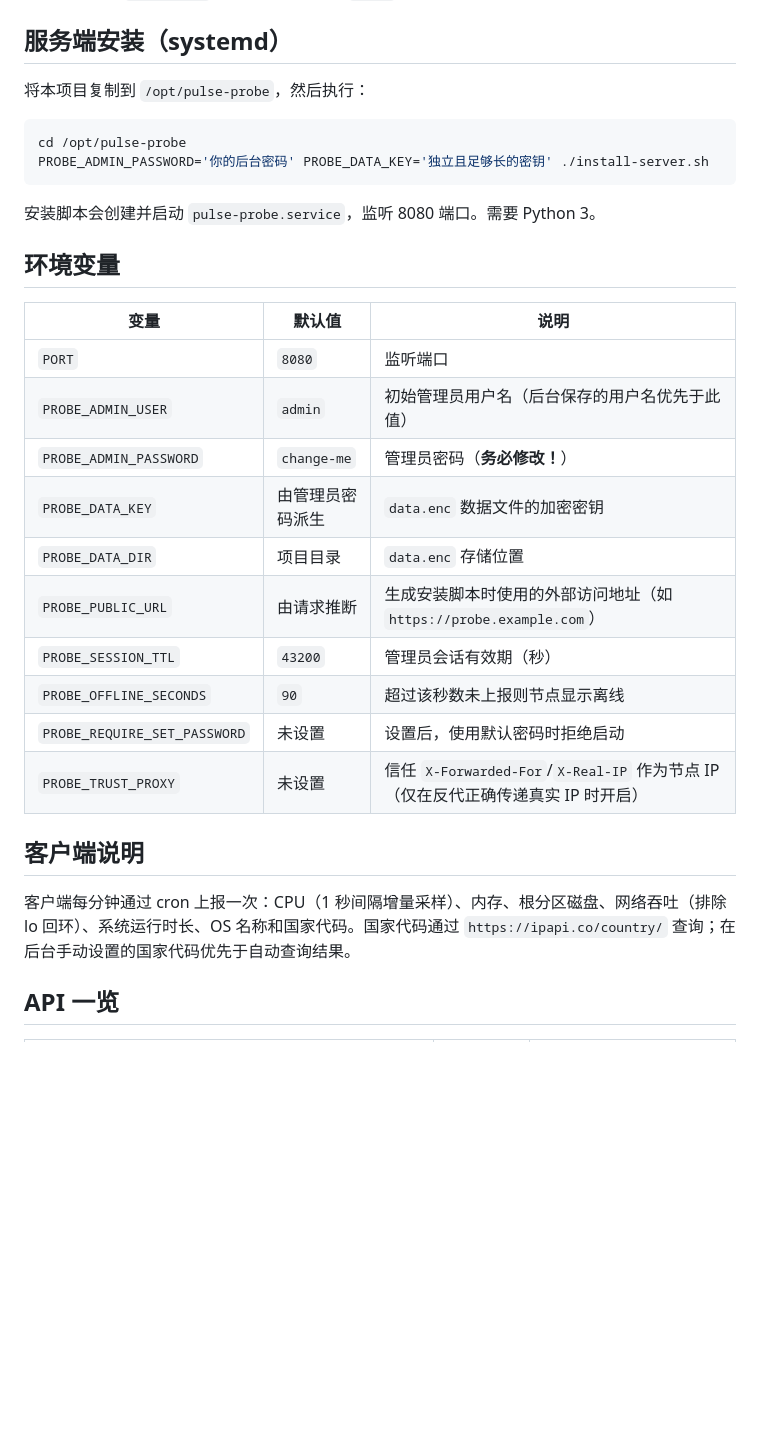
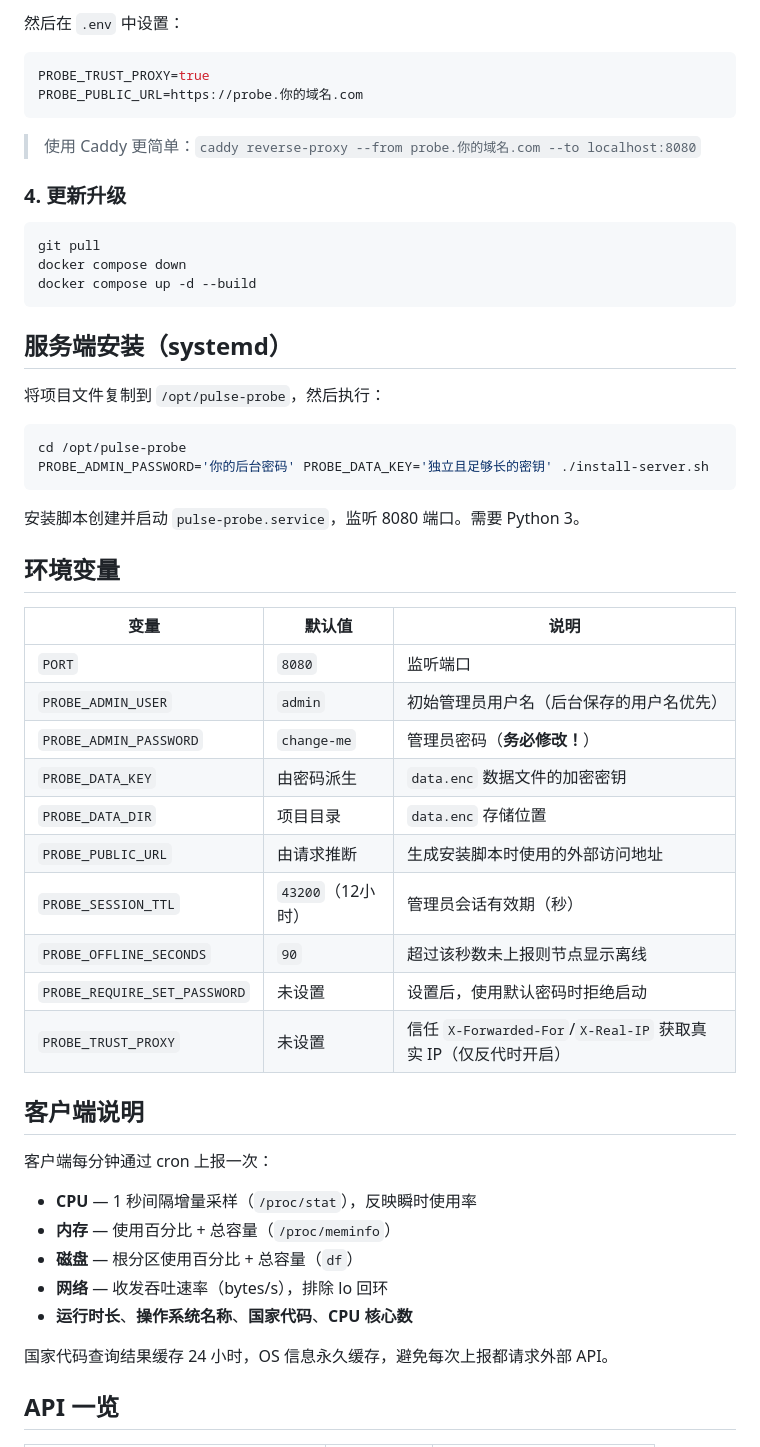
Before and after one commit to chinachat/Pulse-Linux-Probe, a Markdown page: README.zh-CN.md, the part around one of its changes. Drawn GitHub-style; blank space fills up the shorter version.

````diff
--- a/README.zh-CN.md
+++ b/README.zh-CN.md
@@ -31,32 +68,57 @@ PROBE_ADMIN_PASSWORD='强密码' docker compose up -d --build
+然后在 `.env` 中设置：
+
+```bash
+PROBE_TRUST_PROXY=true
+PROBE_PUBLIC_URL=https://probe.你的域名.com
+```
+
+> 使用 Caddy 更简单：`caddy reverse-proxy --from probe.你的域名.com --to localhost:8080`
+
+### 4. 更新升级
+
+```bash
+git pull
+docker compose down
+docker compose up -d --build
+```
+
 ## 服务端安装（systemd）
 
-将本项目复制到 `/opt/pulse-probe`，然后执行：
+将项目文件复制到 `/opt/pulse-probe`，然后执行：
 
 ```bash
 cd /opt/pulse-probe
 PROBE_ADMIN_PASSWORD='你的后台密码' PROBE_DATA_KEY='独立且足够长的密钥' ./install-server.sh
 ```
 
-安装脚本会创建并启动 `pulse-probe.service`，监听 8080 端口。需要 Python 3。
+安装脚本创建并启动 `pulse-probe.service`，监听 8080 端口。需要 Python 3。
 
 ## 环境变量
 
 | 变量 | 默认值 | 说明 |
 |---|---|---|
 | `PORT` | `8080` | 监听端口 |
-| `PROBE_ADMIN_USER` | `admin` | 初始管理员用户名（后台保存的用户名优先于此值） |
+| `PROBE_ADMIN_USER` | `admin` | 初始管理员用户名（后台保存的用户名优先） |
 | `PROBE_ADMIN_PASSWORD` | `change-me` | 管理员密码（**务必修改！**） |
-| `PROBE_DATA_KEY` | 由管理员密码派生 | `data.enc` 数据文件的加密密钥 |
+| `PROBE_DATA_KEY` | 由密码派生 | `data.enc` 数据文件的加密密钥 |
 | `PROBE_DATA_DIR` | 项目目录 | `data.enc` 存储位置 |
-| `PROBE_PUBLIC_URL` | 由请求推断 | 生成安装脚本时使用的外部访问地址（如 `https://probe.example.com`） |
-| `PROBE_SESSION_TTL` | `43200` | 管理员会话有效期（秒） |
+| `PROBE_PUBLIC_URL` | 由请求推断 | 生成安装脚本时使用的外部访问地址 |
+| `PROBE_SESSION_TTL` | `43200`（12小时） | 管理员会话有效期（秒） |
 | `PROBE_OFFLINE_SECONDS` | `90` | 超过该秒数未上报则节点显示离线 |
 | `PROBE_REQUIRE_SET_PASSWORD` | 未设置 | 设置后，使用默认密码时拒绝启动 |
-| `PROBE_TRUST_PROXY` | 未设置 | 信任 `X-Forwarded-For`/`X-Real-IP` 作为节点 IP（仅在反代正确传递真实 IP 时开启） |
+| `PROBE_TRUST_PROXY` | 未设置 | 信任 `X-Forwarded-For`/`X-Real-IP` 获取真实 IP（仅反代时开启） |
 
 ## 客户端说明
 
-客户端每分钟通过 cron 上报一次：CPU（1 秒间隔增量采样）、内存、根分区磁盘、网络吞吐（排除 lo 回环）、系统运行时长、OS 名称和国家代码。国家代码通过 `https://ipapi.co/country/` 查询；在后台手动设置的国家代码优先于自动查询结果。
+客户端每分钟通过 cron 上报一次：
+
+- **CPU** — 1 秒间隔增量采样（`/proc/stat`），反映瞬时使用率
+- **内存** — 使用百分比 + 总容量（`/proc/meminfo`）
+- **磁盘** — 根分区使用百分比 + 总容量（`df`）
+- **网络** — 收发吞吐速率（bytes/s），排除 lo 回环
+- **运行时长**、**操作系统名称**、**国家代码**、**CPU 核心数**
+
+国家代码查询结果缓存 24 小时，OS 信息永久缓存，避免每次上报都请求外部 API。
 
 ## API 一览
 
````
Also changed, not shown: other parts of README.zh-CN.md (+62 -18 lines), README.md (+101 -50 lines).
